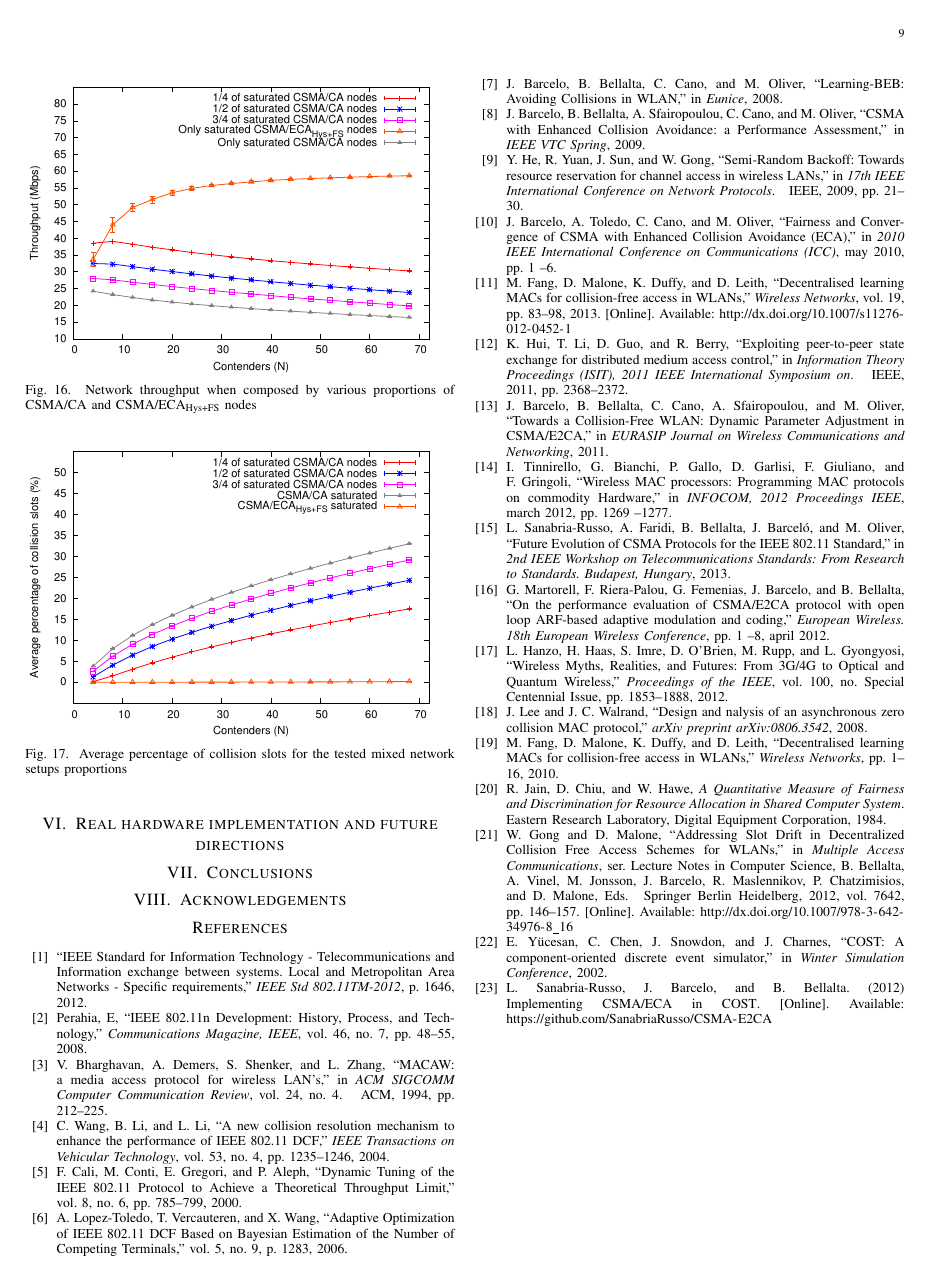
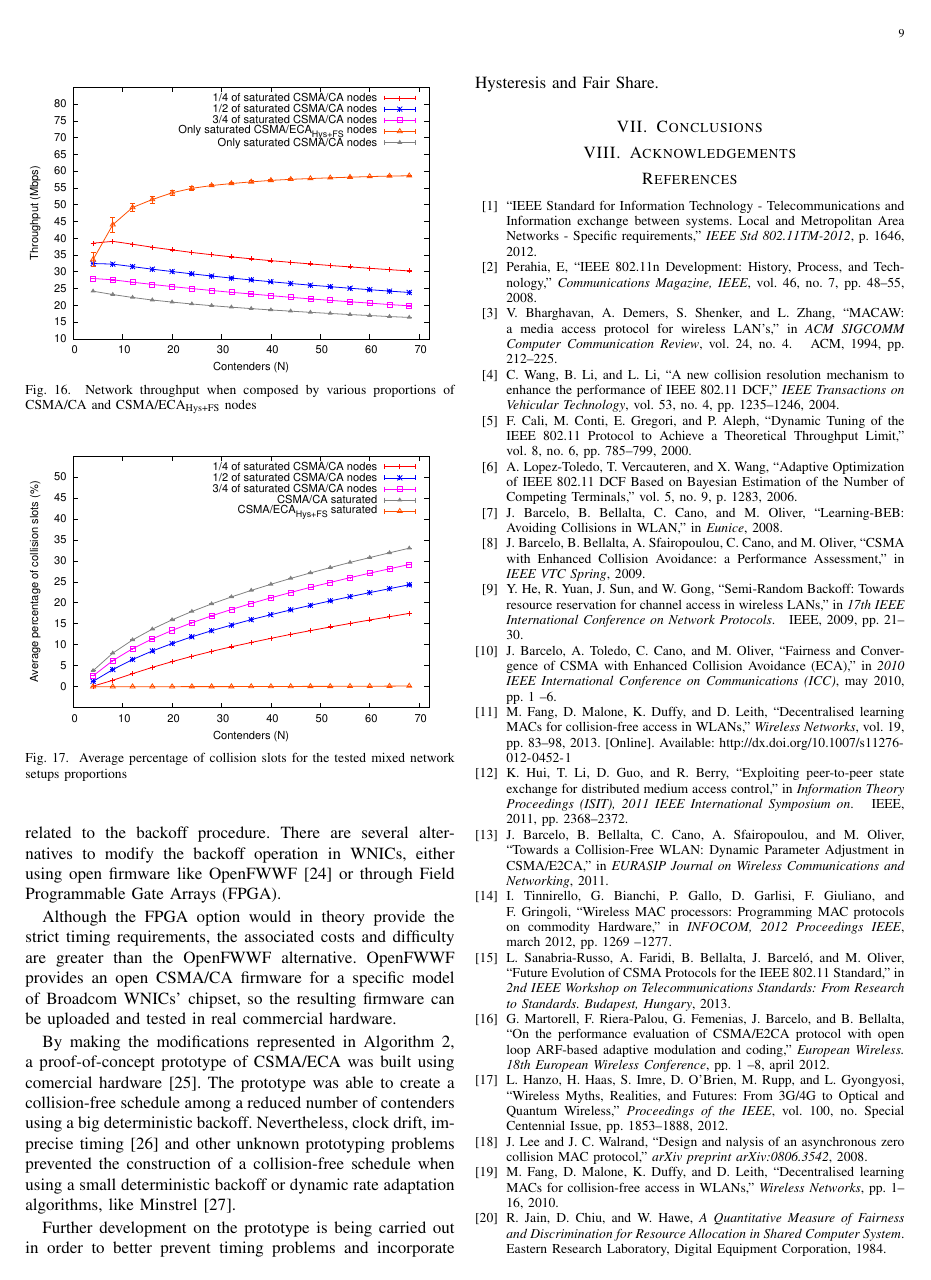
Before and after one commit to SanabriaRusso/journal1, a LaTeX paper (journal.tex): page 9 of 9 before the commit and page 9 of 10 after it. The pictures show the PDF file journal.pdf that the author committed with the source.

Commit message:
Added the prototyping part

```diff
--- a/journal.tex
+++ b/journal.tex
@@ -565,7 +565,13 @@ This section provides the simulation parameters for testing CSMA/ECA$_{\text{Hys
 
 
 \section{Real hardware implementation and future directions}\label{EDCA}
+The implementation of CSMA/ECA$_{\text{Hys+FS}}$ should be carried out at a firmware level due to the tight timing constrains related to the backoff procedure. There are several alternatives to modify the backoff operation in WNICs, either using open firmware like OpenFWWF~\cite{OpenFWWF} or through Field Programmable Gate Arrays (FPGA).
 
+Although the FPGA option would in theory provide the strict timing requirements, the associated costs and difficulty are greater than the OpenFWWF alternative. OpenFWWF provides an open CSMA/CA firmware for a specific model of Broadcom WNICs' chipset, so the resulting firmware can be uploaded and tested in real commercial hardware.
+
+By making the modifications represented in Algorithm~\ref{alg:CSMA_ECA}, a proof-of-concept prototype of CSMA/ECA was built using comercial hardware~\cite{sanabria2013prototyping}. The prototype was able to create a collision-free schedule among a reduced number of contenders using a big deterministic backoff. Nevertheless, clock drift, imprecise timing~\cite{bianchi2007experimental} and other unknown prototyping problems prevented the construction of a collision-free schedule when using a small deterministic backoff or dynamic rate adaptation algorithms, like Minstrel~\cite{minstrel}.
+
+Further development on the prototype is being carried out in order to better prevent timing problems and incorporate Hysteresis and Fair Share.
 
 \section{Conclusions}\label{conclusions}
 \section{Acknowledgements}
```
Also changed, not shown: journal.pdf.
